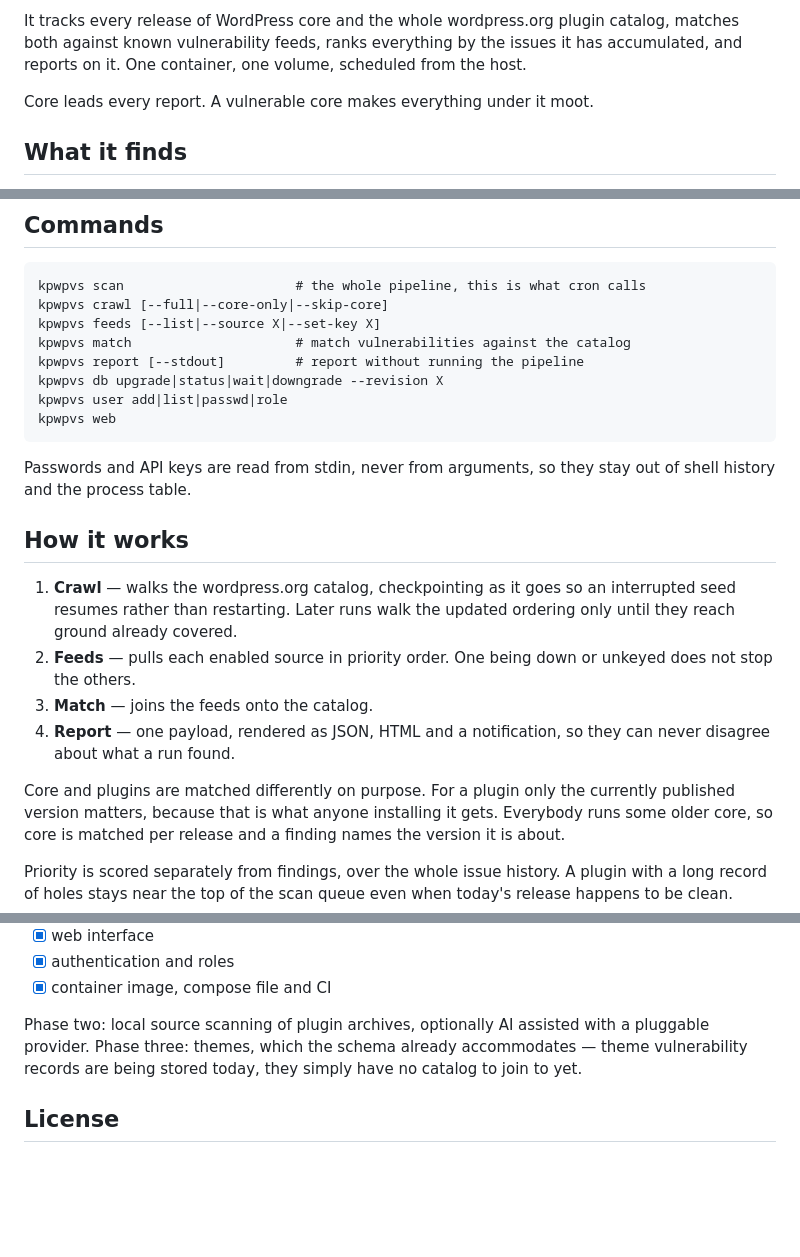
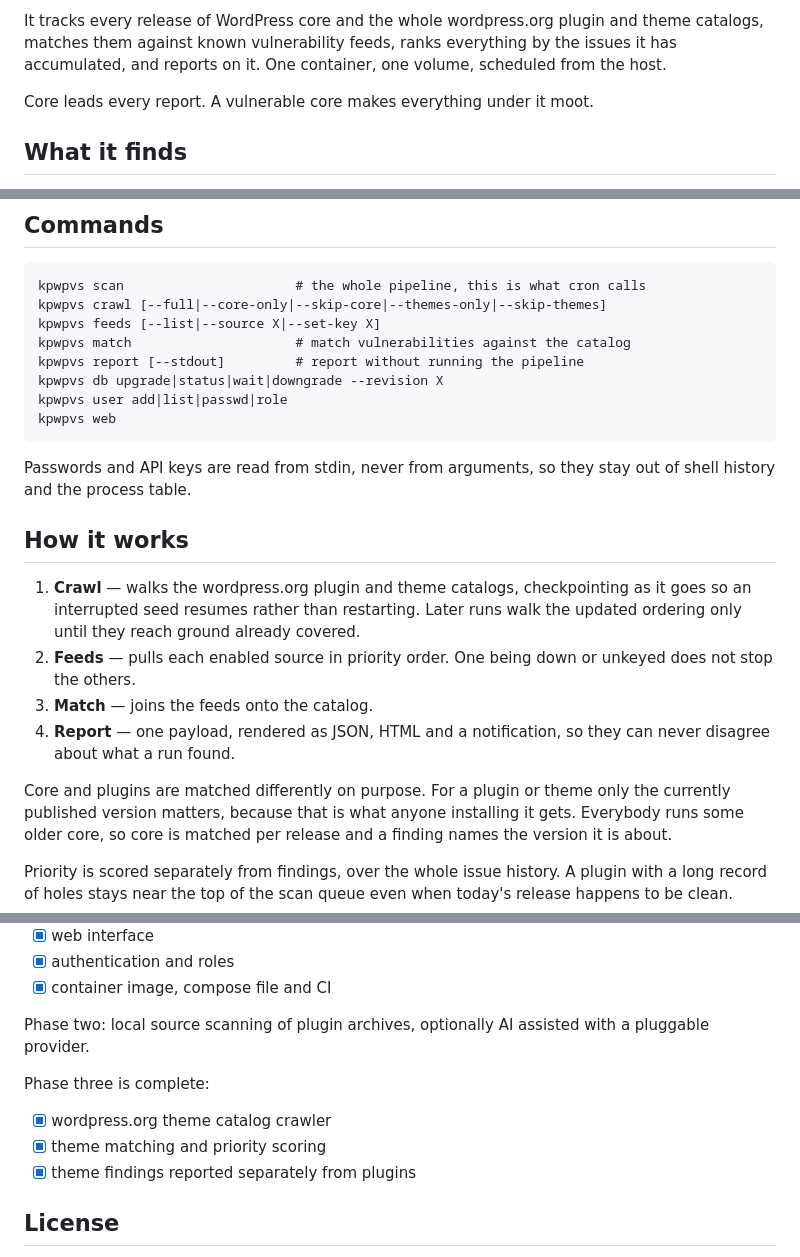
Before and after one commit to kpirnie/kp-wp-vulnscan, a Markdown page: readme.md, 3 parts joined by grey strips. Drawn GitHub-style; blank space fills up the shorter version.

Commit message:
Document theme crawling in the readme

````diff
--- a/readme.md
+++ b/readme.md
@@ -24,6 +24,6 @@ the plugin repository.
 
 It tracks every release of WordPress core and the whole wordpress.org plugin
-catalog, matches both against known vulnerability feeds, ranks everything by
+and theme catalogs, matches them against known vulnerability feeds, ranks everything by
 the issues it has accumulated, and reports on it. One container, one volume,
 scheduled from the host.
 
@@ -188,7 +188,7 @@ nobody runs, which is the fastest way to get an alert muted.
 
 ```
 kpwpvs scan                      # the whole pipeline, this is what cron calls
-kpwpvs crawl [--full|--core-only|--skip-core]
+kpwpvs crawl [--full|--core-only|--skip-core|--themes-only|--skip-themes]
 kpwpvs feeds [--list|--source X|--set-key X]
 kpwpvs match                     # match vulnerabilities against the catalog
 kpwpvs report [--stdout]         # report without running the pipeline
@@ -202,7 +202,7 @@ out of shell history and the process table.
 
 ## How it works
 
-1. **Crawl** — walks the wordpress.org catalog, checkpointing as it goes so an
+1. **Crawl** — walks the wordpress.org plugin and theme catalogs, checkpointing as it goes so an
    interrupted seed resumes rather than restarting. Later runs walk the
    updated ordering only until they reach ground already covered.
 2. **Feeds** — pulls each enabled source in priority order. One being down or
@@ -211,7 +211,7 @@ out of shell history and the process table.
 4. **Report** — one payload, rendered as JSON, HTML and a notification, so
    they can never disagree about what a run found.
 
-Core and plugins are matched differently on purpose. For a plugin only the
+Core and plugins are matched differently on purpose. For a plugin or theme only the
 currently published version matters, because that is what anyone installing it
 gets. Everybody runs some older core, so core is matched per release and a
 finding names the version it is about.
@@ -263,9 +263,13 @@ Phase one is complete:
 - [x] container image, compose file and CI
 
 Phase two: local source scanning of plugin archives, optionally AI assisted
-with a pluggable provider. Phase three: themes, which the schema already
-accommodates — theme vulnerability records are being stored today, they simply
-have no catalog to join to yet.
+with a pluggable provider.
+
+Phase three is complete:
+
+- [x] wordpress.org theme catalog crawler
+- [x] theme matching and priority scoring
+- [x] theme findings reported separately from plugins
 
 ## License
 
````
Also changed, not shown: other parts of readme.md (+1 -1 lines).
